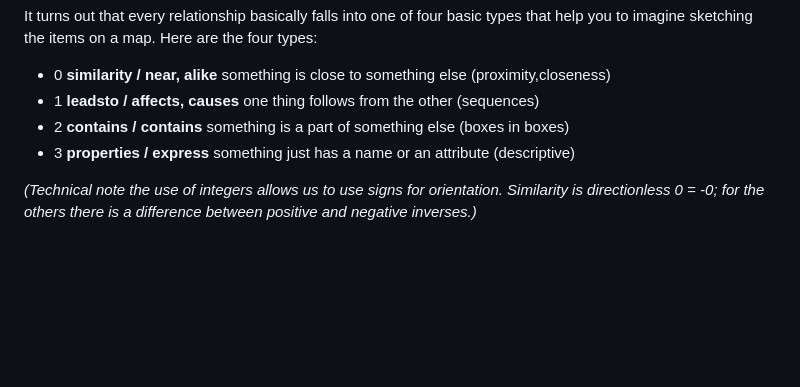
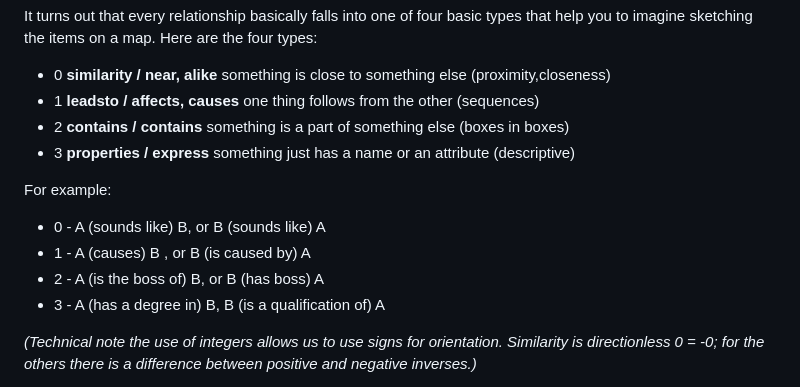
Before and after one commit to shdlabs/SSTorytime, a Markdown page: docs/N4L.md, the part around the change. Rendered like a GitHub page; blank space fills up the shorter version.

Commit message:
examples

```diff
--- a/docs/N4L.md
+++ b/docs/N4L.md
@@ -347,6 +347,12 @@ Here are the four types:
 * 2 **contains   / contains** something is a part of something else (boxes in boxes)
 * 3 **properties / express** something just has a name or an attribute (descriptive)
 
+For example:
+* 0 - A (sounds like) B, or B (sounds like) A
+* 1 - A (causes) B , or B (is caused by) A
+* 2 - A (is the boss of) B, or B (has boss) A
+* 3 - A (has a degree in) B, B (is a qualification of) A
+
 *(Technical note the use of integers allows us to use signs for orientation.
 Similarity is directionless 0 = -0; for the others there is a difference between
 positive and negative inverses.)*
```
